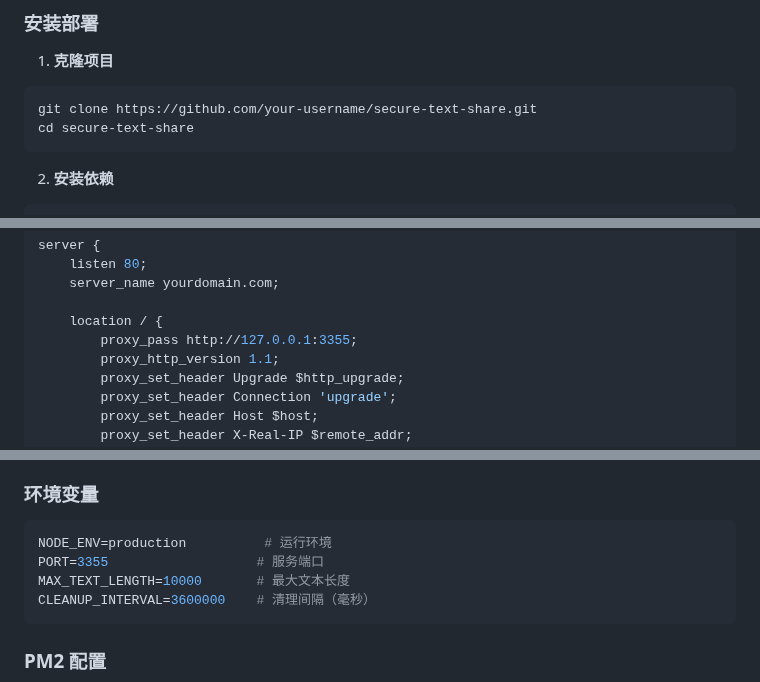
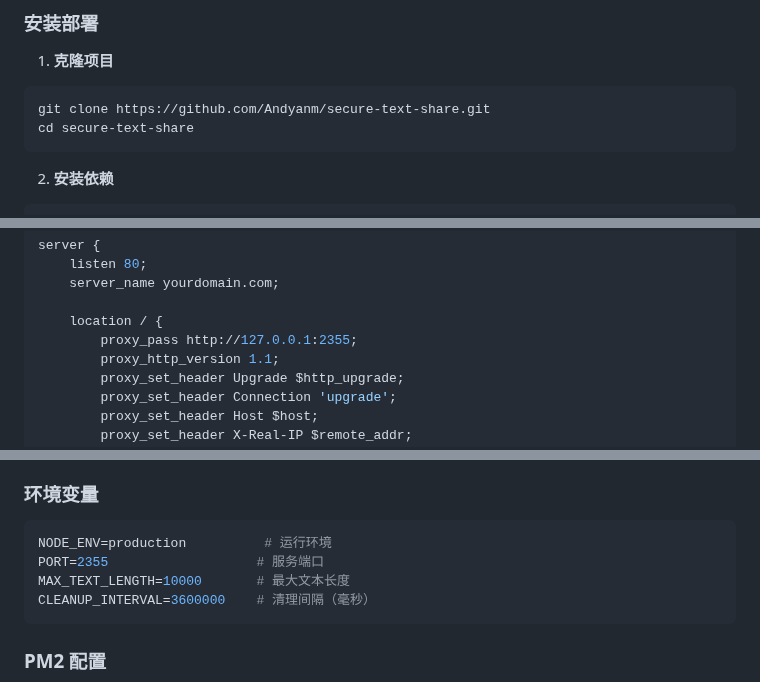
Before and after one commit to Andyanm/-, a Markdown page: README.md, 3 parts joined by grey strips. GitHub-like rendering.

````diff
--- a/README.md
+++ b/README.md
@@ -30,7 +30,7 @@
 
 1. **克隆项目**
 ```bash
-git clone https://github.com/your-username/secure-text-share.git
+git clone https://github.com/Andyanm/secure-text-share.git
 cd secure-text-share
 ```
 
@@ -70,7 +70,7 @@ server {
     server_name yourdomain.com;
 
     location / {
-        proxy_pass http://127.0.0.1:3355;
+        proxy_pass http://127.0.0.1:2355;
         proxy_http_version 1.1;
         proxy_set_header Upgrade $http_upgrade;
         proxy_set_header Connection 'upgrade';
@@ -186,7 +186,7 @@ GET /api/stats
 
 ```bash
 NODE_ENV=production          # 运行环境
-PORT=3355                   # 服务端口
+PORT=2355                   # 服务端口
 MAX_TEXT_LENGTH=10000       # 最大文本长度
 CLEANUP_INTERVAL=3600000    # 清理间隔（毫秒）
 ```
````
Also changed, not shown: other parts of README.md (+1 -1 lines).
